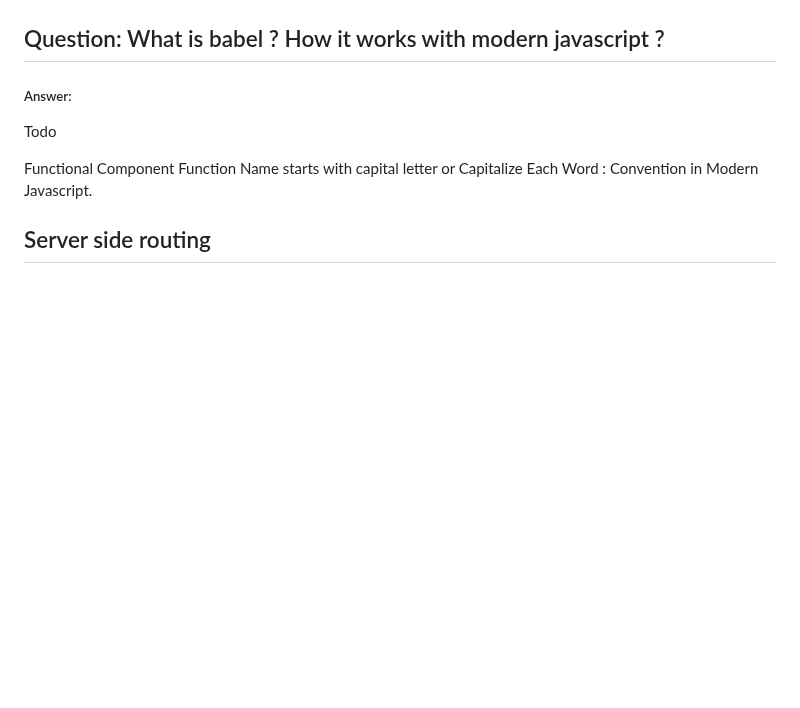
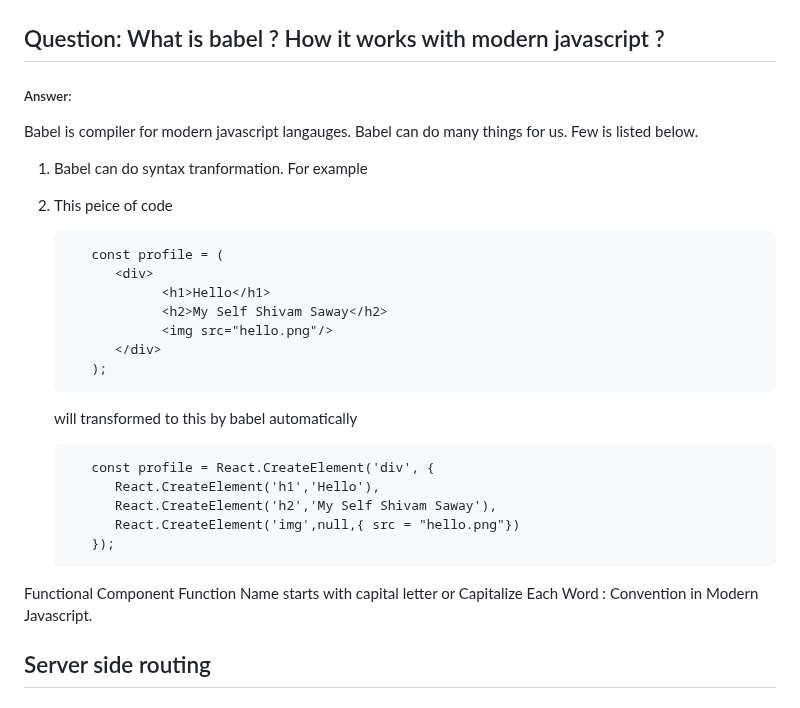
Before and after one commit to shivam-saway/ReactTutorial, a Markdown page: README.md, the part around one of its changes. Rendered like a GitHub page; blank space fills up the shorter version.

Commit message:
Babel Answer

````diff
--- a/README.md
+++ b/README.md
@@ -192,8 +194,28 @@ Following are few advantages of using JSX.
 
 ## Question: What is babel ? How it works with modern javascript ?
 ##### Answer:
-Todo
+Babel is compiler for modern javascript langauges. Babel can do many things for us. Few is listed below.
 
+1. Babel can do syntax tranformation. For example
+
+2. This peice of code
+   ```
+      const profile = (
+         <div>
+               <h1>Hello</h1>
+               <h2>My Self Shivam Saway</h2>
+               <img src="hello.png"/>
+         </div>
+      );
+   ```
+   will transformed to this by babel automatically
+   ```
+      const profile = React.CreateElement('div', {
+         React.CreateElement('h1','Hello'),
+         React.CreateElement('h2','My Self Shivam Saway'),
+         React.CreateElement('img',null,{ src = "hello.png"})
+      });
+   ```
 
 Functional Component Function Name starts with capital letter or Capitalize Each Word : Convention in Modern Javascript.
 
````
Also changed, not shown: other parts of README.md (+5 -3 lines).
